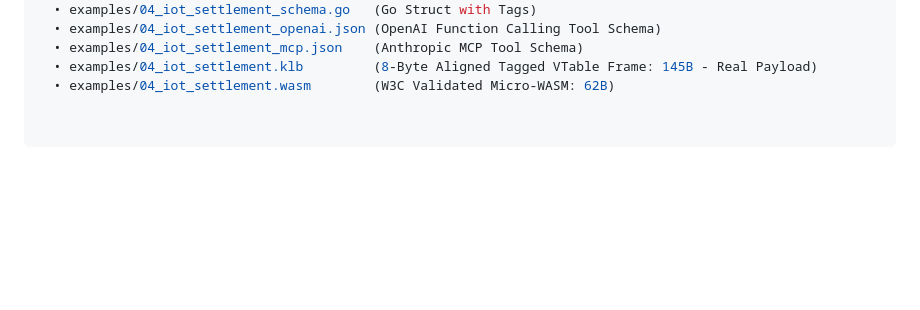
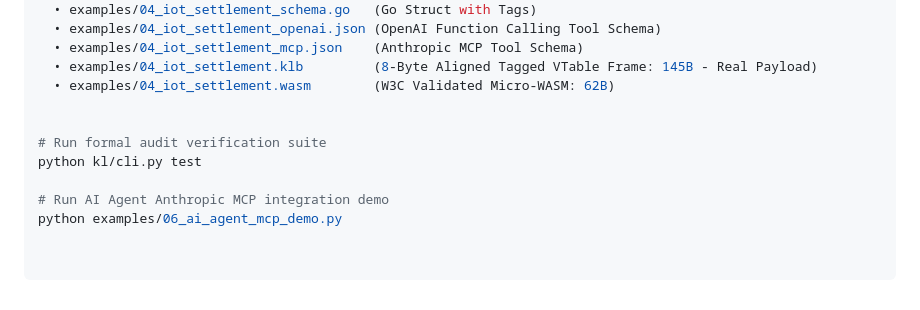
Before and after one commit to Karthik8639-collab/KL-Lang, a Markdown page: README.md, the part around the change. Drawn GitHub-style; blank space fills up the shorter version.

Commit message:
Update README with audit and demo run instructions
Added instructions for running audit verification and AI Agent demo.

```diff
--- a/README.md
+++ b/README.md
@@ -80,3 +80,10 @@ Output
   • examples/04_iot_settlement_mcp.json    (Anthropic MCP Tool Schema)
   • examples/04_iot_settlement.klb         (8-Byte Aligned Tagged VTable Frame: 145B - Real Payload)
   • examples/04_iot_settlement.wasm        (W3C Validated Micro-WASM: 62B)
+
+
+# Run formal audit verification suite
+python kl/cli.py test
+
+# Run AI Agent Anthropic MCP integration demo
+python examples/06_ai_agent_mcp_demo.py
```
